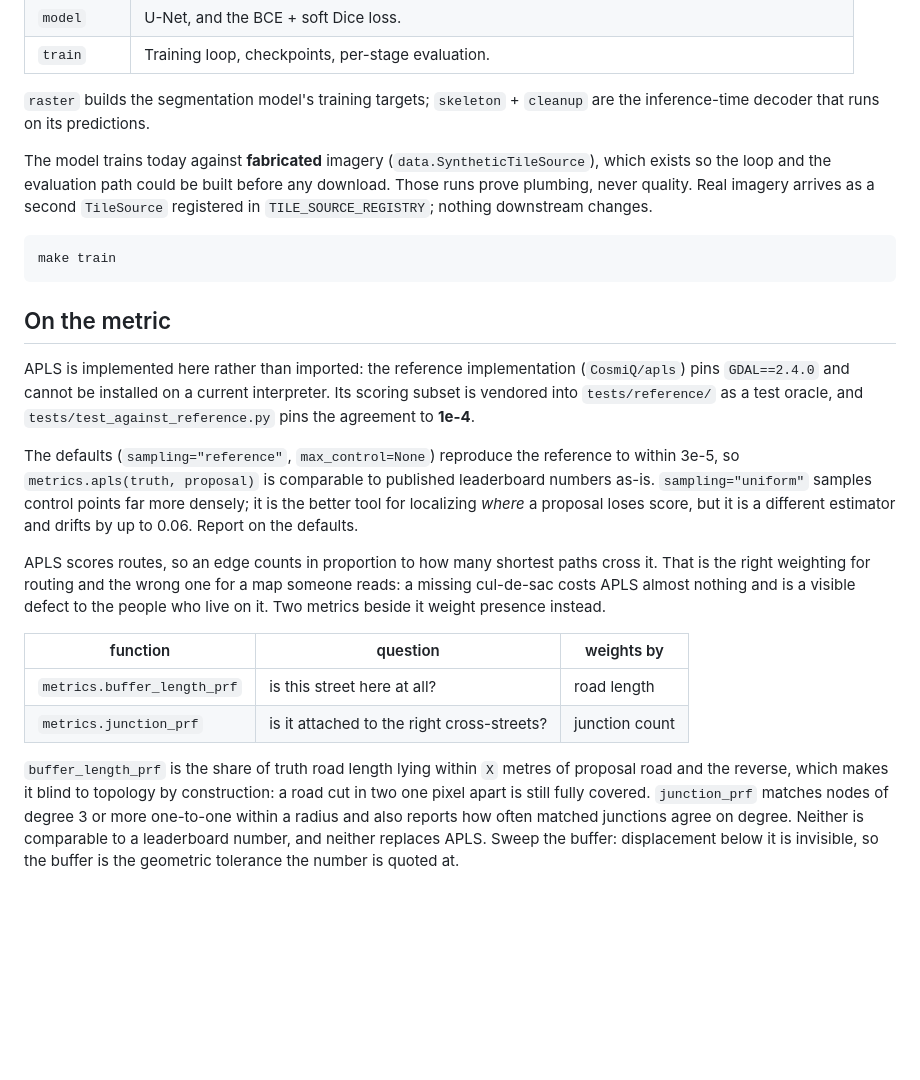
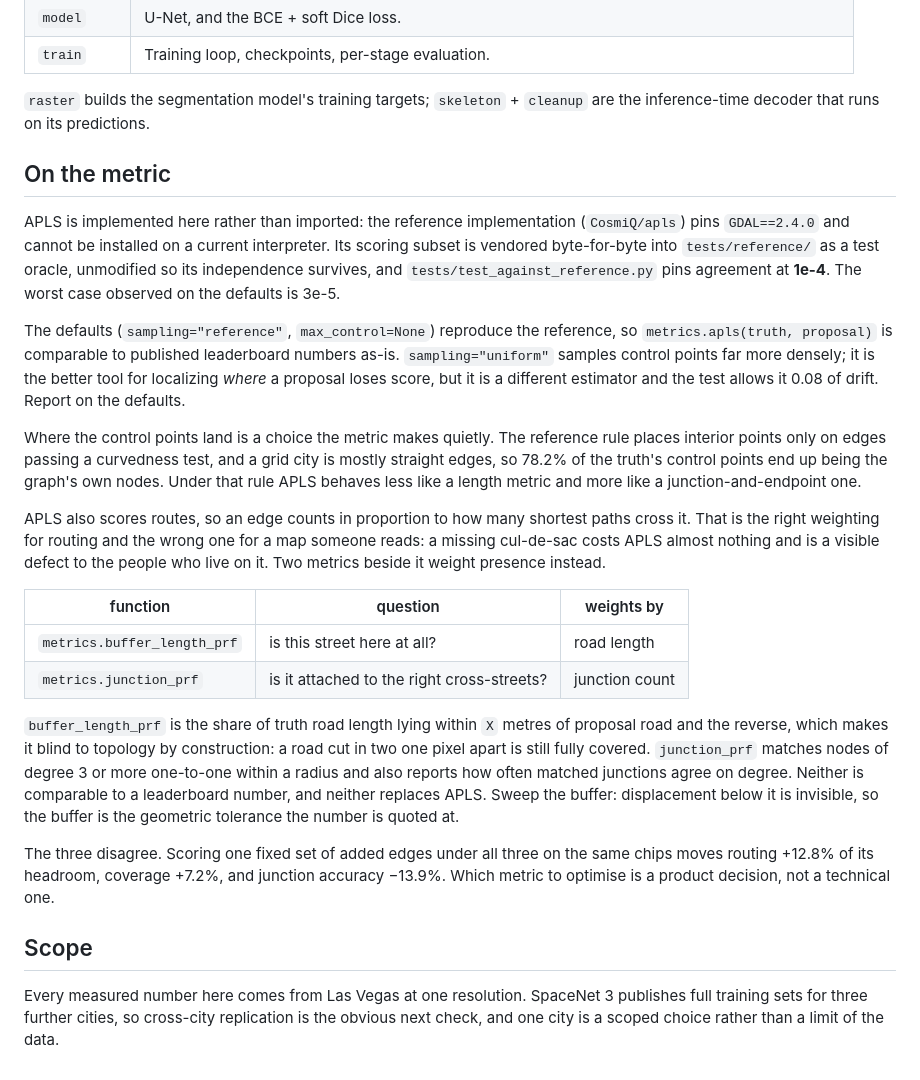
Before and after one commit to craig-corcoran/geo-graphs, a Markdown page: README.md, the part around one of its changes. Rendered like a GitHub page; blank space fills up the shorter version.

````diff
--- a/README.md
+++ b/README.md
@@ -59,38 +94,36 @@ takes `TILE_LAT` / `TILE_LON`.
 | `model` | U-Net, and the BCE + soft Dice loss. |
 | `train` | Training loop, checkpoints, per-stage evaluation. |
 
-`raster` builds the segmentation model's training targets; `skeleton` + `cleanup`
-are the inference-time decoder that runs on its predictions.
-
-The model trains today against **fabricated** imagery (`data.SyntheticTileSource`),
-which exists so the loop and the evaluation path could be built before any
-download. Those runs prove plumbing, never quality. Real imagery arrives as a
-second `TileSource` registered in `TILE_SOURCE_REGISTRY`; nothing downstream
-changes.
-
-```bash
-make train
-```
+`raster` builds the segmentation model's training targets; `skeleton` +
+`cleanup` are the inference-time decoder that runs on its predictions.
 
 ## On the metric
 
 APLS is implemented here rather than imported: the reference implementation
 (`CosmiQ/apls`) pins `GDAL==2.4.0` and cannot be installed on a current
-interpreter. Its scoring subset is vendored into `tests/reference/` as a test
-oracle, and `tests/test_against_reference.py` pins the agreement to **1e-4**.
+interpreter. Its scoring subset is vendored byte-for-byte into
+`tests/reference/` as a test oracle, unmodified so its independence survives,
+and `tests/test_against_reference.py` pins agreement at **1e-4**. The worst
+case observed on the defaults is 3e-5.
 
 The defaults (`sampling="reference"`, `max_control=None`) reproduce the
-reference to within 3e-5, so `metrics.apls(truth, proposal)` is comparable to
-published leaderboard numbers as-is. `sampling="uniform"` samples control points
-far more densely; it is the better tool for localizing *where* a proposal loses
-score, but it is a different estimator and drifts by up to 0.06. Report on the
-defaults.
+reference, so `metrics.apls(truth, proposal)` is comparable to published
+leaderboard numbers as-is. `sampling="uniform"` samples control points far more
+densely; it is the better tool for localizing *where* a proposal loses score,
+but it is a different estimator and the test allows it 0.08 of drift. Report on
+the defaults.
 
-APLS scores routes, so an edge counts in proportion to how many shortest paths
-cross it. That is the right weighting for routing and the wrong one for a map
-someone reads: a missing cul-de-sac costs APLS almost nothing and is a visible
-defect to the people who live on it. Two metrics beside it weight presence
-instead.
+Where the control points land is a choice the metric makes quietly. The
+reference rule places interior points only on edges passing a curvedness test,
+and a grid city is mostly straight edges, so 78.2% of the truth's control
+points end up being the graph's own nodes. Under that rule APLS behaves less
+like a length metric and more like a junction-and-endpoint one.
+
+APLS also scores routes, so an edge counts in proportion to how many shortest
+paths cross it. That is the right weighting for routing and the wrong one for a
+map someone reads: a missing cul-de-sac costs APLS almost nothing and is a
+visible defect to the people who live on it. Two metrics beside it weight
+presence instead.
 
 | function | question | weights by |
 |---|---|---|
@@ -98,9 +131,22 @@ instead.
 | `metrics.junction_prf` | is it attached to the right cross-streets? | junction count |
 
 `buffer_length_prf` is the share of truth road length lying within `X` metres of
-proposal road and the reverse, which makes it blind to topology by construction:
-a road cut in two one pixel apart is still fully covered. `junction_prf` matches
-nodes of degree 3 or more one-to-one within a radius and also reports how often
-matched junctions agree on degree. Neither is comparable to a leaderboard
-number, and neither replaces APLS. Sweep the buffer: displacement below it is
-invisible, so the buffer is the geometric tolerance the number is quoted at.
+proposal road and the reverse, which makes it blind to topology by
+construction: a road cut in two one pixel apart is still fully covered.
+`junction_prf` matches nodes of degree 3 or more one-to-one within a radius and
+also reports how often matched junctions agree on degree. Neither is comparable
+to a leaderboard number, and neither replaces APLS. Sweep the buffer:
+displacement below it is invisible, so the buffer is the geometric tolerance the
+number is quoted at.
+
+The three disagree. Scoring one fixed set of added edges under all three on the
+same chips moves routing +12.8% of its headroom, coverage +7.2%, and junction
+accuracy −13.9%. Which metric to optimise is a product decision, not a
+technical one.
+
+## Scope
+
+Every measured number here comes from Las Vegas at one resolution. SpaceNet 3
+publishes full training sets for three further cities, so cross-city
+replication is the obvious next check, and one city is a scoped choice rather
+than a limit of the data.
````
Also changed, not shown: other parts of README.md (+56 -21 lines).
